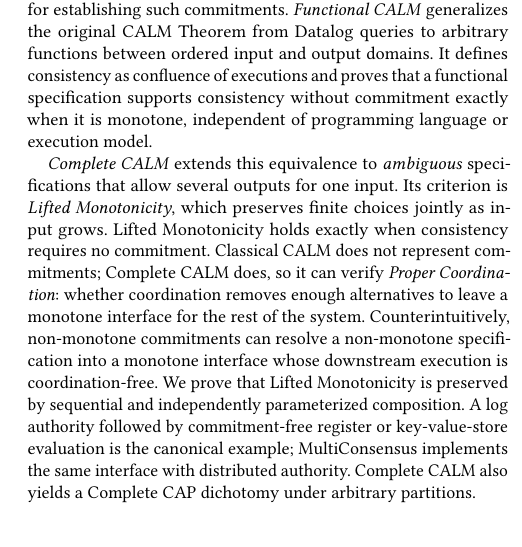
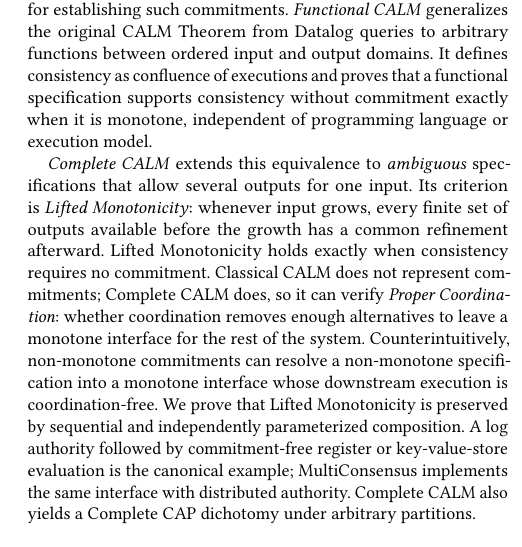
Before and after one commit to jhellerstein/coord-criterion, a LaTeX document (main.tex): part of one column of page 1 of 23, cut so that both start at the same text, the shorter picture padded with empty space. Compiled offline with pdfLaTeX.

Commit message:
Clarify lifted monotone growth

```diff
--- a/main.tex
+++ b/main.tex
@@ -70,8 +70,9 @@ it is monotone, independent of programming language or execution model.
 
 \emph{Complete CALM} extends this equivalence to \emph{ambiguous}
 specifications that allow several outputs for one input.  Its criterion is
-\emph{Lifted Monotonicity}, which preserves finite choices jointly as input
-grows.  Lifted Monotonicity holds exactly when consistency requires
+\emph{Lifted Monotonicity}: whenever input grows, every finite set of outputs
+available before the growth has a common refinement afterward.  Lifted
+Monotonicity holds exactly when consistency requires
 no commitment.  Classical CALM does not represent commitments; Complete CALM does, so it
 can verify \emph{Proper Coordination}: whether coordination removes enough
 alternatives to leave a monotone interface for the rest of the system.
```
